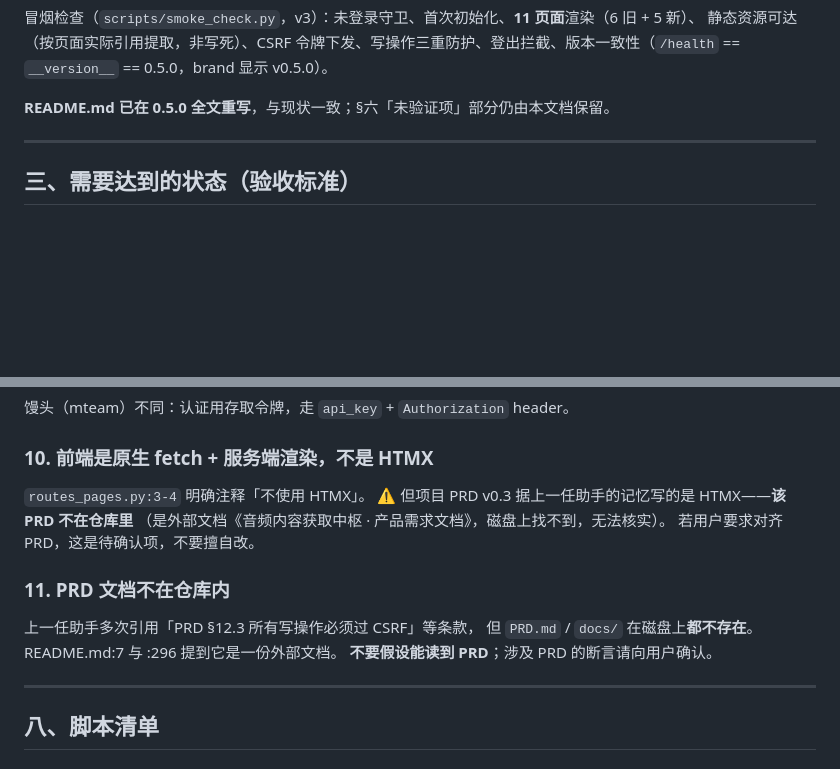
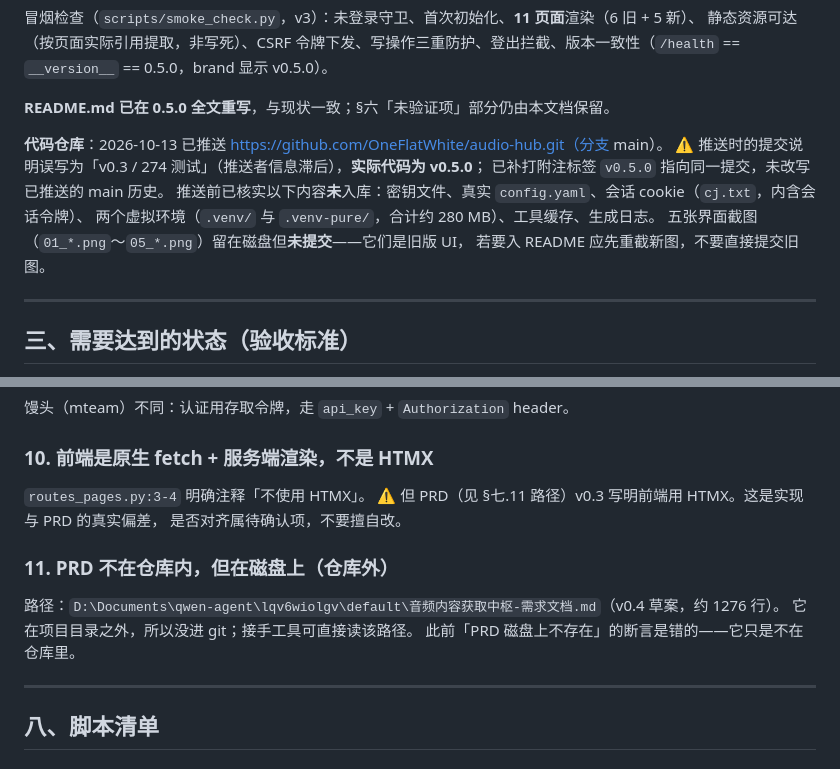
Before and after one commit to OneFlatWhite/audio-hub, a Markdown page: HANDOFF.md, 2 parts joined by grey strips. Drawn GitHub-style; blank space fills up the shorter version.

Commit message:
docs: 补记仓库推送与未入库清单；修正 PRD 路径断言
- 记录 2026-10-13 推送 main 及补打 v0.5.0 标签的缘由（提交说明误写版本号）
- 修正「PRD 磁盘上不存在」为真实路径（仓库外的输出目录）
- 说明五张截图未提交的原因（旧版 UI，入 README 前需重截）

```diff
--- a/HANDOFF.md
+++ b/HANDOFF.md
@@ -42,6 +42,14 @@
 静态资源可达（按页面实际引用提取，非写死）、CSRF 令牌下发、写操作三重防护、登出拦截、版本一致性（`/health` == `__version__` == 0.5.0，brand 显示 v0.5.0）。
 
 **README.md 已在 0.5.0 全文重写**，与现状一致；§六「未验证项」部分仍由本文档保留。
+
+**代码仓库**：2026-10-13 已推送 https://github.com/OneFlatWhite/audio-hub.git（分支 main）。
+⚠️ 推送时的提交说明误写为「v0.3 / 274 测试」（推送者信息滞后），**实际代码为 v0.5.0**；
+已补打附注标签 `v0.5.0` 指向同一提交，未改写已推送的 main 历史。
+推送前已核实以下内容**未**入库：密钥文件、真实 `config.yaml`、会话 cookie（`cj.txt`，内含会话令牌）、
+两个虚拟环境（`.venv/` 与 `.venv-pure/`，合计约 280 MB）、工具缓存、生成日志。
+五张界面截图（`01_*.png`～`05_*.png`）留在磁盘但**未提交**——它们是旧版 UI，
+若要入 README 应先重截新图，不要直接提交旧图。
 
 ---
 
@@ -352,15 +360,14 @@ Pydantic 默认忽略多余字段，所以**填裸 passkey 会被静默丢弃**
 ### 10. 前端是原生 fetch + 服务端渲染，**不是 HTMX**
 
 `routes_pages.py:3-4` 明确注释「不使用 HTMX」。
-⚠️ 但项目 PRD v0.3 据上一任助手的记忆写的是 HTMX——**该 PRD 不在仓库里**
-（是外部文档《音频内容获取中枢 · 产品需求文档》，磁盘上找不到，无法核实）。
-若用户要求对齐 PRD，这是待确认项，不要擅自改。
+⚠️ 但 PRD（见 §七.11 路径）v0.3 写明前端用 HTMX。这是实现与 PRD 的真实偏差，
+是否对齐属待确认项，不要擅自改。
 
-### 11. PRD 文档不在仓库内
+### 11. PRD 不在仓库内，但在磁盘上（仓库外）
 
-上一任助手多次引用「PRD §12.3 所有写操作必须过 CSRF」等条款，
-但 `PRD.md` / `docs/` 在磁盘上**都不存在**。README.md:7 与 :296 提到它是一份外部文档。
-**不要假设能读到 PRD**；涉及 PRD 的断言请向用户确认。
+路径：`D:\Documents\qwen-agent\lqv6wiolgv\default\音频内容获取中枢-需求文档.md`（v0.4 草案，约 1276 行）。
+它在项目目录之外，所以没进 git；接手工具可直接读该路径。
+此前「PRD 磁盘上不存在」的断言是错的——它只是不在仓库里。
 
 ---
 
```
